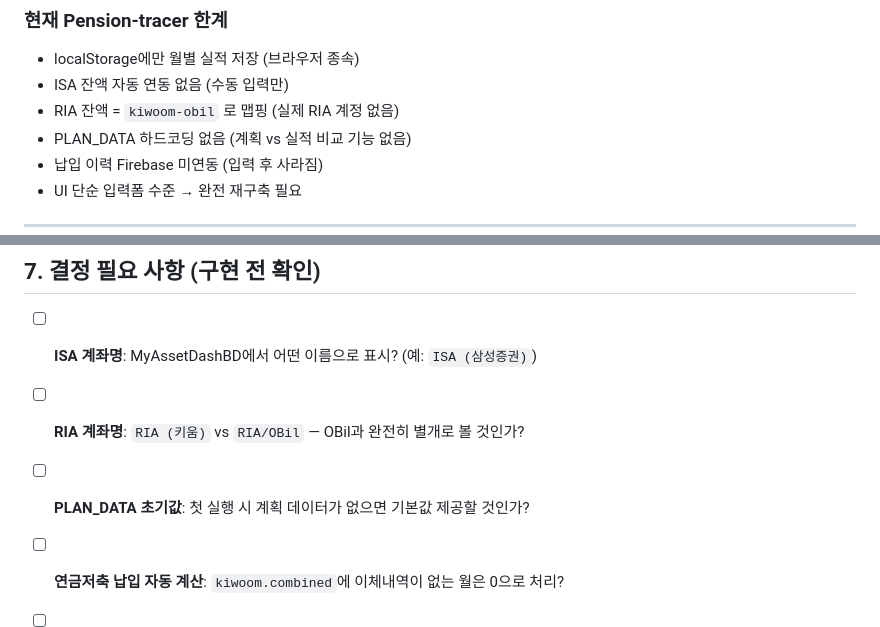
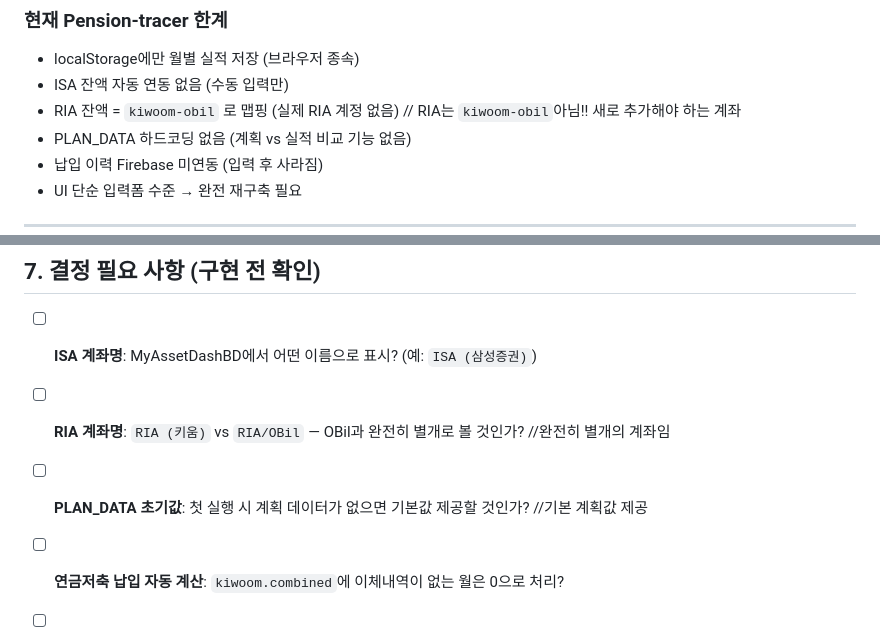
Before and after one commit to jungukeu-ctrl/Pension-tracer, a Markdown page: PLAN.md, 2 parts joined by grey strips. Drawn GitHub-style.

Commit message:
Update limitations and decision points in PLAN.md
Clarified RIA account mapping and initial PLAN_DATA values.

```diff
--- a/PLAN.md
+++ b/PLAN.md
@@ -30,7 +30,7 @@ asset-data/
 ### 현재 Pension-tracer 한계
 - localStorage에만 월별 실적 저장 (브라우저 종속)
 - ISA 잔액 자동 연동 없음 (수동 입력만)
-- RIA 잔액 = `kiwoom-obil` 로 맵핑 (실제 RIA 계정 없음)
+- RIA 잔액 = `kiwoom-obil` 로 맵핑 (실제 RIA 계정 없음) // RIA는  `kiwoom-obil`아님!! 새로 추가해야 하는 계좌
 - PLAN_DATA 하드코딩 없음 (계획 vs 실적 비교 기능 없음)
 - 납입 이력 Firebase 미연동 (입력 후 사라짐)
 - UI 단순 입력폼 수준 → 완전 재구축 필요
@@ -224,7 +224,7 @@ loadFromFirebase()
 ## 7. 결정 필요 사항 (구현 전 확인)
 
 - [ ] **ISA 계좌명**: MyAssetDashBD에서 어떤 이름으로 표시? (예: `ISA (삼성증권)`)
-- [ ] **RIA 계좌명**: `RIA (키움)` vs `RIA/OBil` — OBil과 완전히 별개로 볼 것인가?
-- [ ] **PLAN_DATA 초기값**: 첫 실행 시 계획 데이터가 없으면 기본값 제공할 것인가?
+- [ ] **RIA 계좌명**: `RIA (키움)` vs `RIA/OBil` — OBil과 완전히 별개로 볼 것인가? //완전히 별개의 계좌임
+- [ ] **PLAN_DATA 초기값**: 첫 실행 시 계획 데이터가 없으면 기본값 제공할 것인가? //기본 계획값 제공
 - [ ] **연금저축 납입 자동 계산**: `kiwoom.combined`에 이체내역이 없는 월은 0으로 처리?
 - [ ] **Firebase 쓰기 권한**: 현재 Firebase Rules가 `asset-data/pension-tracker/**` PATCH 허용하는가?
```
